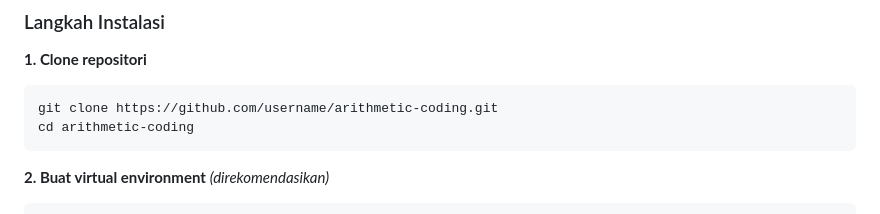
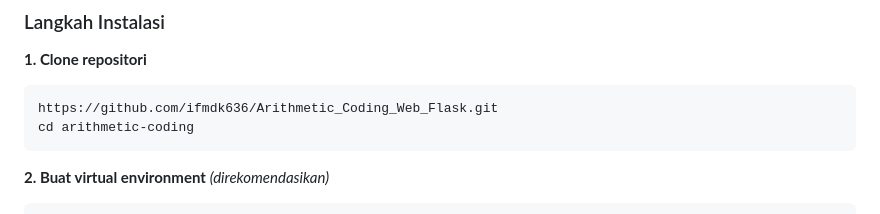
Before and after one commit to ifmdk636/Arithmetic_Coding_Web_Flask, a Markdown page: README.md, the part around the change. Drawn GitHub-style.

````diff
--- a/README.md
+++ b/README.md
@@ -62,7 +62,7 @@ Rasio  : 47.16% dari ukuran asli
 **1. Clone repositori**
 
 ```bash
-git clone https://github.com/username/arithmetic-coding.git
+https://github.com/ifmdk636/Arithmetic_Coding_Web_Flask.git
 cd arithmetic-coding
 ```
 
````
